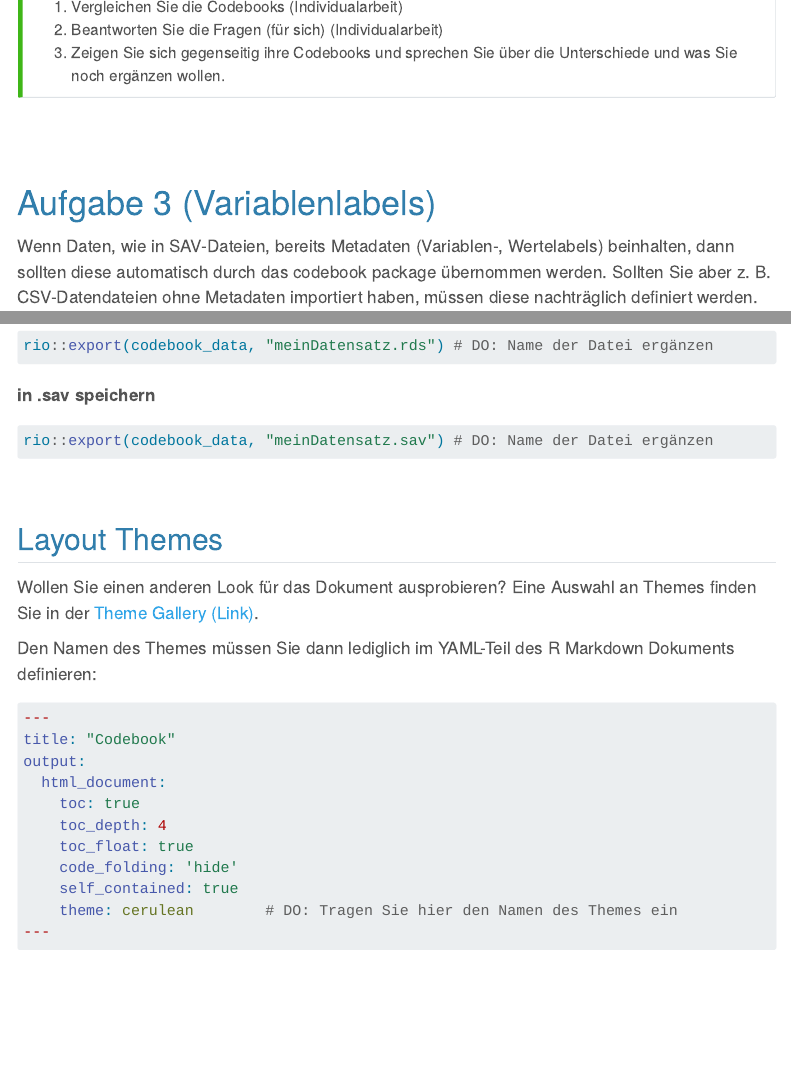
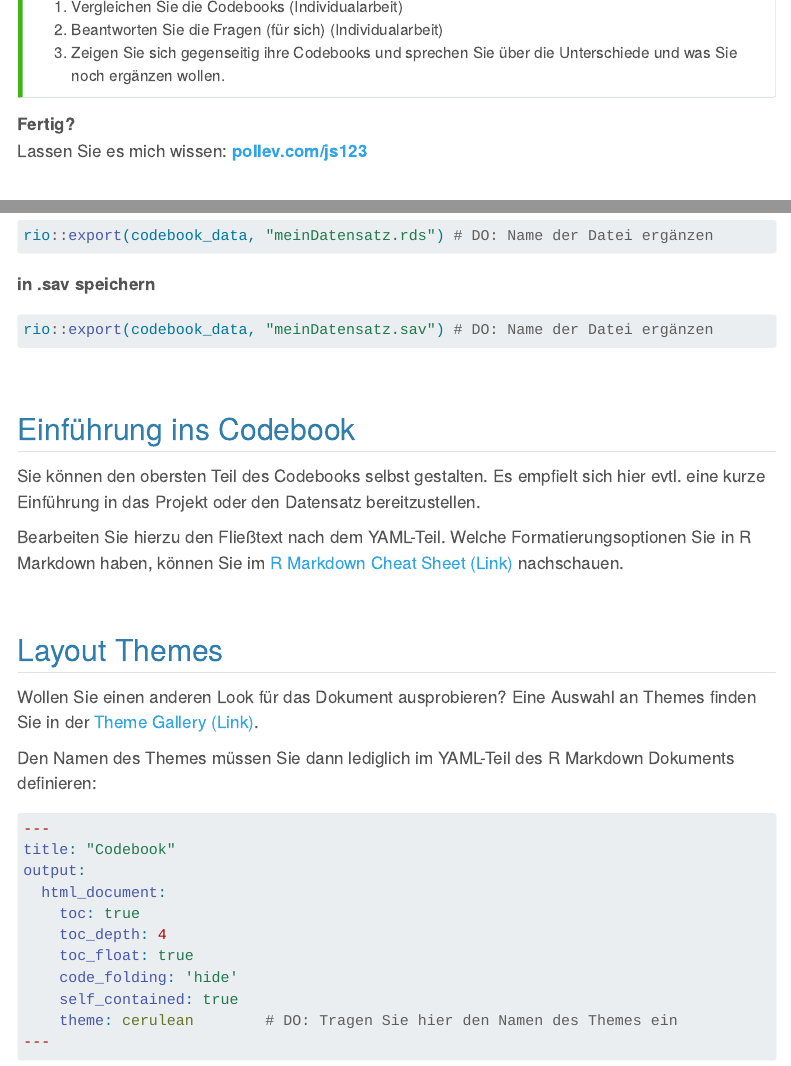
Before and after one commit to j-5chneider/howR, a Quarto document (9_codebook_package/codebook_exercises.qmd): the page in a window 1100 px wide, from 2490 px down, and a second part further down, joined at a grey line. Rendered offline with R 4.5, knitr and Pandoc in place of Quarto, with nearby package versions; menus at the side of the page are left out; long lines of code are wrapped.

Commit message:
Qmd of "Übungen und Anleitungen zum workshop"

```diff
--- a/9_codebook_package/codebook_exercises.qmd
+++ b/9_codebook_package/codebook_exercises.qmd
@@ -128,6 +128,10 @@ Schauen Sie Ihr Codebook genau an und vergleichen Sie es mit dem [Codebook aus e
 3. Zeigen Sie sich gegenseitig ihre Codebooks und sprechen Sie über die Unterschiede und was Sie noch ergänzen wollen.
 :::
 
+
+__Fertig?__
+Lassen Sie es mich wissen: [__pollev.com/js123__](https://pollev.com/js123)
+
 \
 \
 
@@ -484,6 +496,14 @@ rio::export(codebook_data, "meinDatensatz.sav") # DO: Name der Datei ergänzen
 
 \
 
+## Einführung ins Codebook
+
+Sie können den obersten Teil des Codebooks selbst gestalten. Es empfielt sich hier evtl. eine kurze Einführung in das Projekt oder den Datensatz bereitzustellen.
+
+Bearbeiten Sie hierzu den Fließtext nach dem YAML-Teil. Welche Formatierungsoptionen Sie in R Markdown haben, können Sie im [R Markdown Cheat Sheet (Link)](https://raw.githubusercontent.com/rstudio/cheatsheets/main/rmarkdown-2.0.pdf) nachschauen.
+
+\
+
 ## Layout Themes
 
 Wollen Sie einen anderen Look für das Dokument ausprobieren? Eine Auswahl an Themes finden Sie in der [Theme Gallery (Link)](https://www.datadreaming.org/post/r-markdown-theme-gallery/).
```
Also changed, not shown: 9_codebook_package/codebook_exercises.qmd (8 more changed lines).
